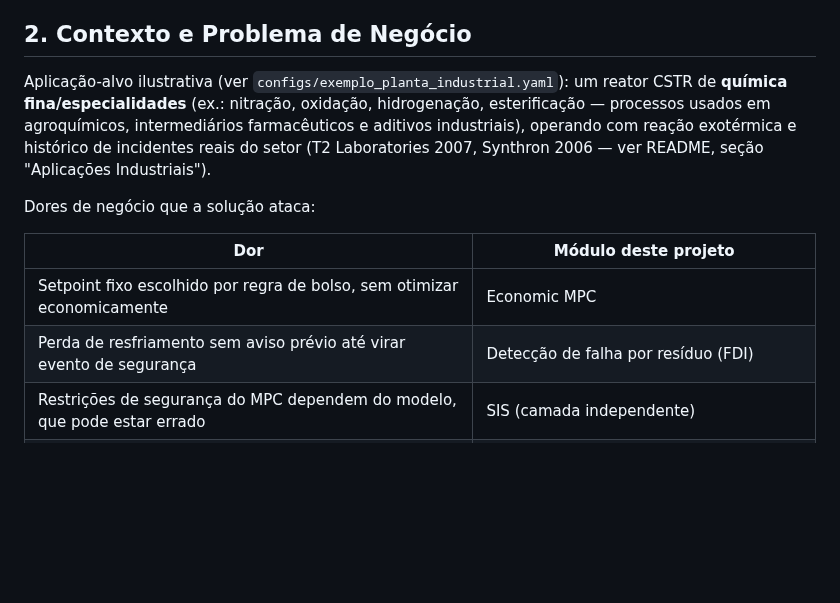
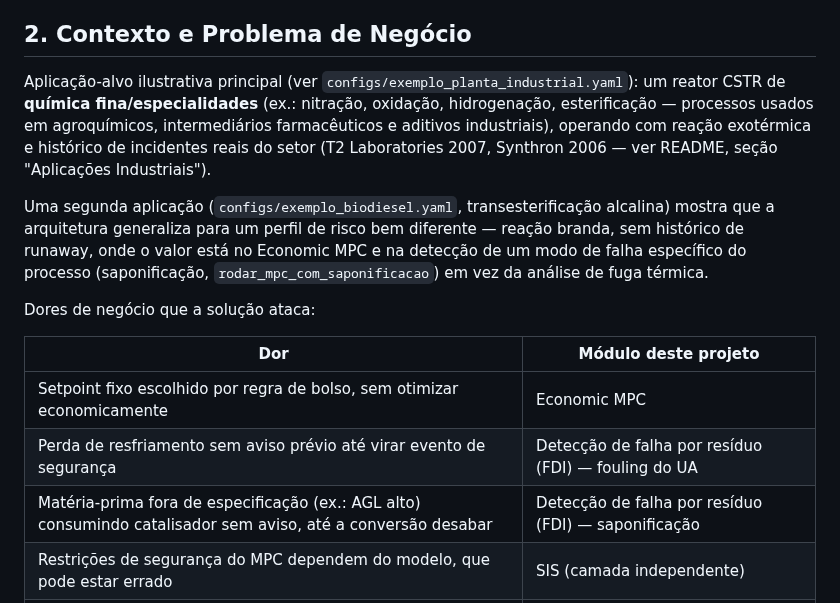
Before and after one commit to danielschmitt-ia/chemical-engineering, a Markdown page: docs/PROJETO_INDUSTRIAL.md, the part around the change. GitHub-like rendering; blank space fills up the shorter version.

```diff
--- a/docs/PROJETO_INDUSTRIAL.md
+++ b/docs/PROJETO_INDUSTRIAL.md
@@ -22,18 +22,25 @@ que a segurança de processo exige.
 
 ## 2. Contexto e Problema de Negócio
 
-Aplicação-alvo ilustrativa (ver `configs/exemplo_planta_industrial.yaml`): um reator CSTR de
-**química fina/especialidades** (ex.: nitração, oxidação, hidrogenação, esterificação —
-processos usados em agroquímicos, intermediários farmacêuticos e aditivos industriais),
-operando com reação exotérmica e histórico de incidentes reais do setor (T2 Laboratories
-2007, Synthron 2006 — ver README, seção "Aplicações Industriais").
+Aplicação-alvo ilustrativa principal (ver `configs/exemplo_planta_industrial.yaml`): um
+reator CSTR de **química fina/especialidades** (ex.: nitração, oxidação, hidrogenação,
+esterificação — processos usados em agroquímicos, intermediários farmacêuticos e aditivos
+industriais), operando com reação exotérmica e histórico de incidentes reais do setor (T2
+Laboratories 2007, Synthron 2006 — ver README, seção "Aplicações Industriais").
+
+Uma segunda aplicação (`configs/exemplo_biodiesel.yaml`, transesterificação alcalina)
+mostra que a arquitetura generaliza para um perfil de risco bem diferente — reação branda,
+sem histórico de runaway, onde o valor está no Economic MPC e na detecção de um modo de
+falha específico do processo (saponificação, `rodar_mpc_com_saponificacao`) em vez da
+análise de fuga térmica.
 
 Dores de negócio que a solução ataca:
 
 | Dor | Módulo deste projeto |
 |---|---|
 | Setpoint fixo escolhido por regra de bolso, sem otimizar economicamente | Economic MPC |
-| Perda de resfriamento sem aviso prévio até virar evento de segurança | Detecção de falha por resíduo (FDI) |
+| Perda de resfriamento sem aviso prévio até virar evento de segurança | Detecção de falha por resíduo (FDI) — fouling do UA |
+| Matéria-prima fora de especificação (ex.: AGL alto) consumindo catalisador sem aviso, até a conversão desabar | Detecção de falha por resíduo (FDI) — saponificação |
 | Restrições de segurança do MPC dependem do modelo, que pode estar errado | SIS (camada independente) |
 | Analisador em linha caro/lento para medir concentração | Soft sensor com incerteza (ensemble) |
 | Integração com sistemas de controle historicamente cara e proprietária | Gateway OPC-UA (protocolo aberto e padrão de mercado) |
```
Also changed, not shown: README.md (+13 -2 lines), mpc_softsensor.png, saponificacao.png (added), 5 other files.
